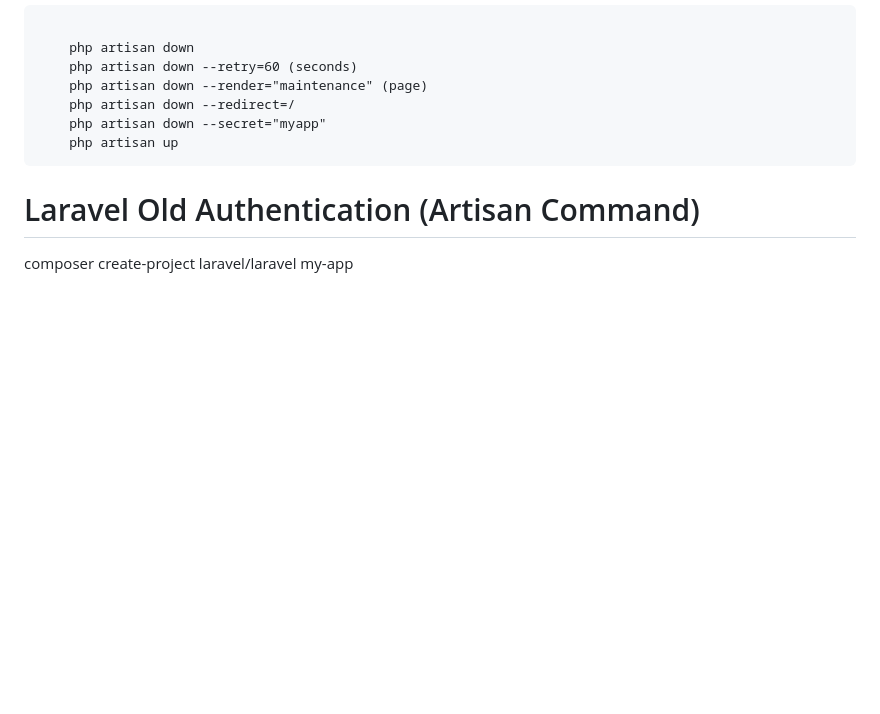
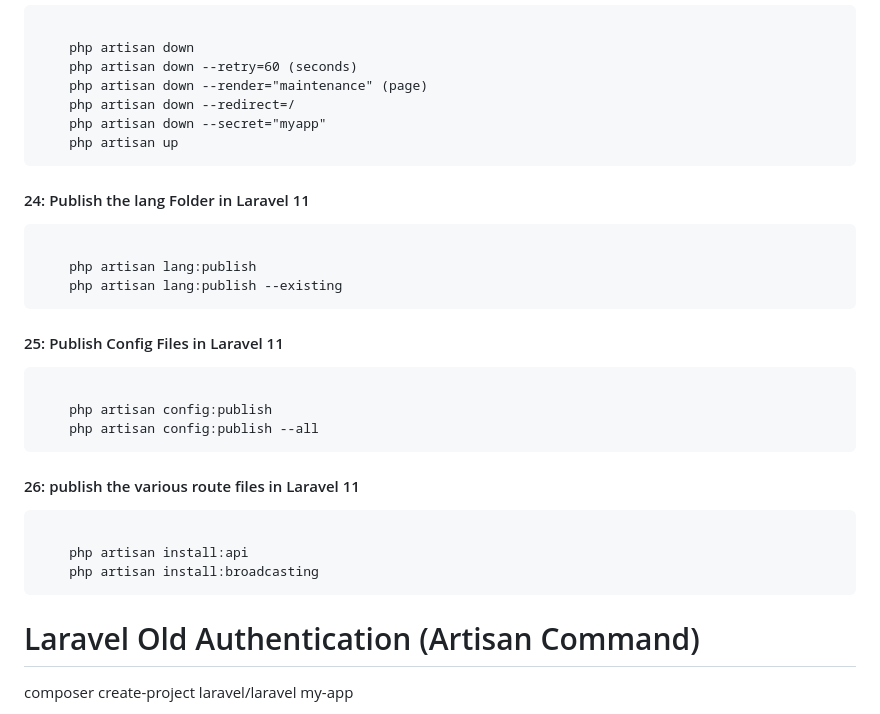
Before and after one commit to parasshah438/laravel-useful-commands, a Markdown page: README.md, the part around the change. GitHub-like rendering; blank space fills up the shorter version.

```diff
--- a/README.md
+++ b/README.md
@@ -152,6 +152,24 @@
 	php artisan up
 </pre>
 
+<h4>24: Publish the lang Folder in Laravel 11</h4>
+<pre>
+	php artisan lang:publish
+	php artisan lang:publish --existing
+</pre>
+
+<h4>25: Publish Config Files in Laravel 11</h4>
+<pre>
+	php artisan config:publish
+	php artisan config:publish --all
+</pre>
+
+<h4>26: publish the various route files in Laravel 11</h4>
+<pre>
+	php artisan install:api
+	php artisan install:broadcasting
+</pre>
+
 <h1>Laravel Old Authentication (Artisan Command)</h1>
 <p>composer create-project laravel/laravel my-app</p>
 <p>php artisan make:auth</p>
```
